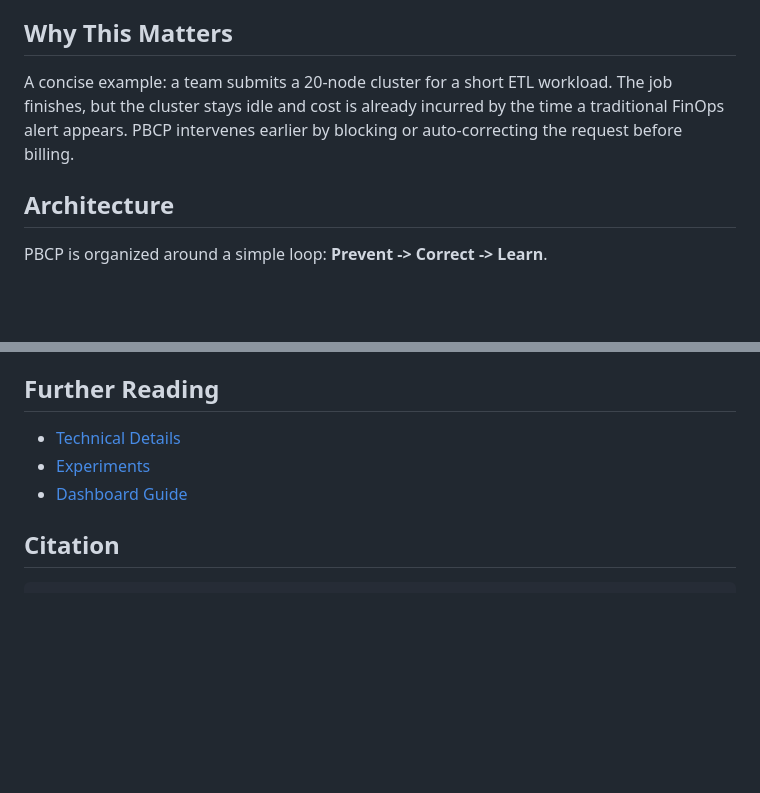
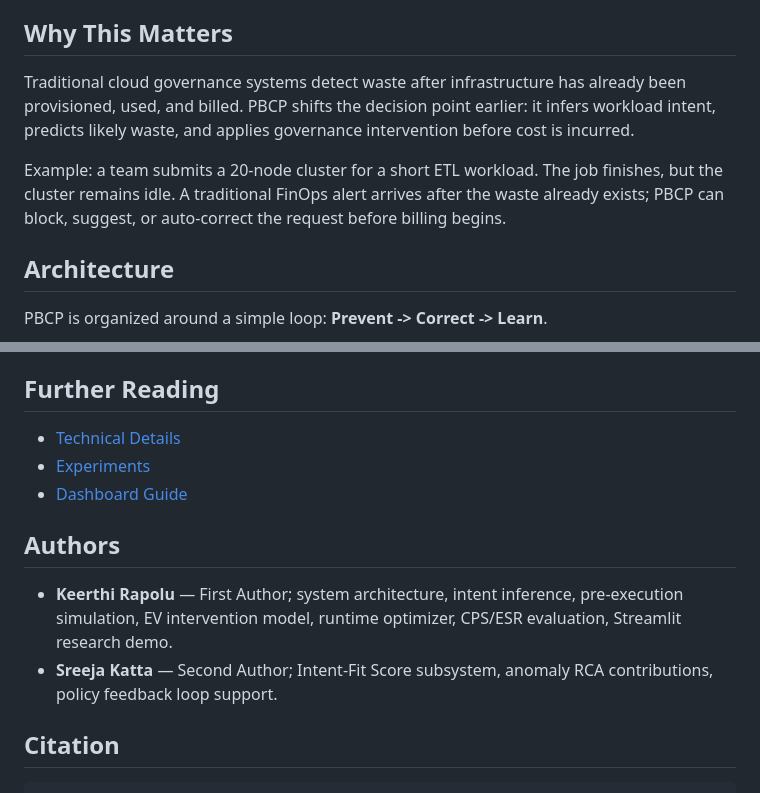
Before and after one commit to Keerthi-Rapolu/intent-aware-cloud-governance, a Markdown page: README.md, 2 parts joined by grey strips. Drawn GitHub-style; blank space fills up the shorter version.

Commit message:
Polish README messaging and authorship

````diff
--- a/README.md
+++ b/README.md
@@ -33,7 +31,9 @@
 
 ## Why This Matters
 
-A concise example: a team submits a 20-node cluster for a short ETL workload. The job finishes, but the cluster stays idle and cost is already incurred by the time a traditional FinOps alert appears. PBCP intervenes earlier by blocking or auto-correcting the request before billing.
+Traditional cloud governance systems detect waste after infrastructure has already been provisioned, used, and billed. PBCP shifts the decision point earlier: it infers workload intent, predicts likely waste, and applies governance intervention before cost is incurred.
+
+Example: a team submits a 20-node cluster for a short ETL workload. The job finishes, but the cluster remains idle. A traditional FinOps alert arrives after the waste already exists; PBCP can block, suggest, or auto-correct the request before billing begins.
 
 ## Architecture
 
@@ -115,6 +115,11 @@ streamlit run app/app.py
 - [Experiments](docs/EXPERIMENTS.md)
 - [Dashboard Guide](docs/DASHBOARD_GUIDE.md)
 
+## Authors
+
+- **Keerthi Rapolu** — First Author; system architecture, intent inference, pre-execution simulation, EV intervention model, runtime optimizer, CPS/ESR evaluation, Streamlit research demo.
+- **Sreeja Katta** — Second Author; Intent-Fit Score subsystem, anomaly RCA contributions, policy feedback loop support.
+
 ## Citation
 
 ```bibtex
````
Also changed, not shown: other parts of README.md (+0 -2 lines).
